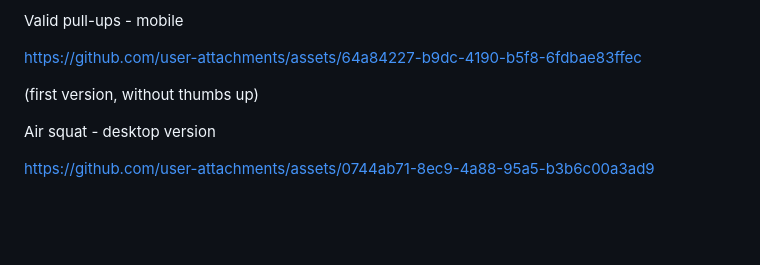
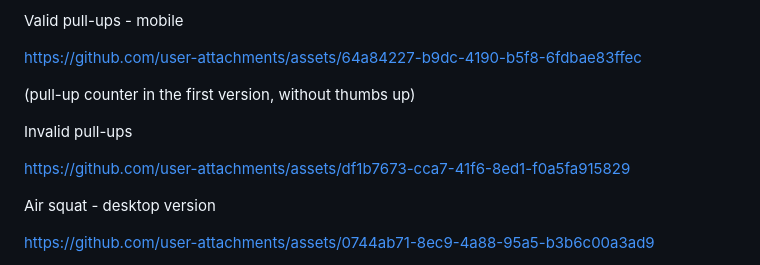
Before and after one commit to re7re/cross-rep-counter-public, a Markdown page: README.md, the part around the change. Rendered like a GitHub page; blank space fills up the shorter version.

```diff
--- a/README.md
+++ b/README.md
@@ -24,7 +24,15 @@ Valid pull-ups - mobile
 
 https://github.com/user-attachments/assets/64a84227-b9dc-4190-b5f8-6fdbae83ffec
 
-(first version, without thumbs up)
+(pull-up counter in the first version, without thumbs up)
+
+
+Invalid pull-ups
+
+
+https://github.com/user-attachments/assets/df1b7673-cca7-41f6-8ed1-f0a5fa915829
+
+
 
 Air squat - desktop version
 
```
